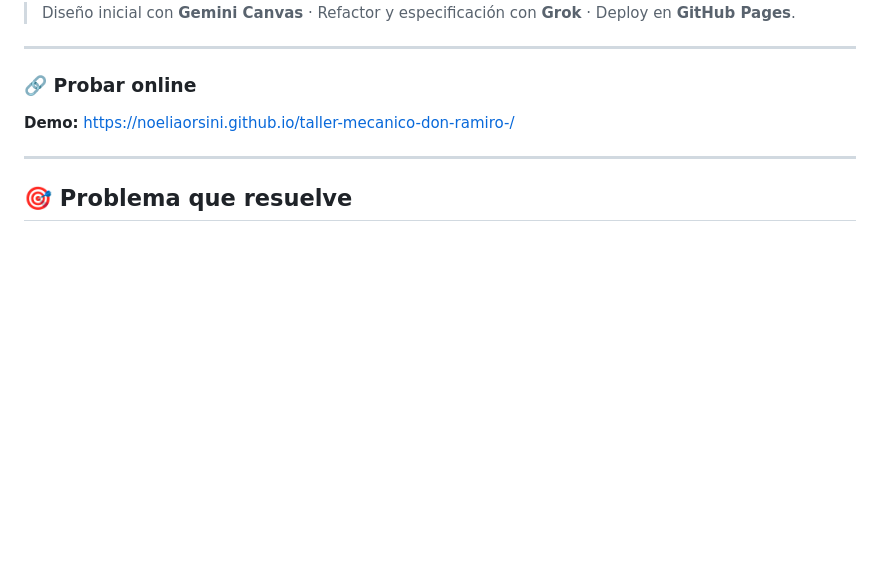
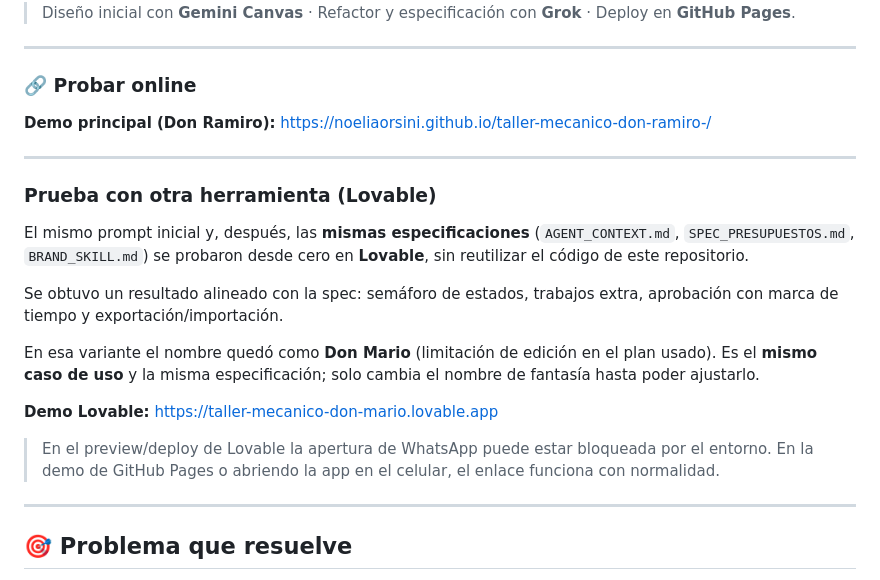
Before and after one commit to NoeliaOrsini/taller-mecanico-don-ramiro-, a Markdown page: README.md, the part around the change. Drawn GitHub-style; blank space fills up the shorter version.

Commit message:
docs: prueba Spec Driven en Lovable (mismo caso, nombre Don Mario)

```diff
--- a/README.md
+++ b/README.md
@@ -16,7 +16,21 @@ La idea fue no depender de un solo prompt, sino dejar por escrito los requerimie
 
 ### 🔗 Probar online
 
-**Demo:** [https://noeliaorsini.github.io/taller-mecanico-don-ramiro-/](https://noeliaorsini.github.io/taller-mecanico-don-ramiro-/)
+**Demo principal (Don Ramiro):** [https://noeliaorsini.github.io/taller-mecanico-don-ramiro-/](https://noeliaorsini.github.io/taller-mecanico-don-ramiro-/)
+
+---
+
+### Prueba con otra herramienta (Lovable)
+
+El mismo prompt inicial y, después, las **mismas especificaciones** (`AGENT_CONTEXT.md`, `SPEC_PRESUPUESTOS.md`, `BRAND_SKILL.md`) se probaron desde cero en **Lovable**, sin reutilizar el código de este repositorio.
+
+Se obtuvo un resultado alineado con la spec: semáforo de estados, trabajos extra, aprobación con marca de tiempo y exportación/importación.
+
+En esa variante el nombre quedó como **Don Mario** (limitación de edición en el plan usado). Es el **mismo caso de uso** y la misma especificación; solo cambia el nombre de fantasía hasta poder ajustarlo.
+
+**Demo Lovable:** [https://taller-mecanico-don-mario.lovable.app](https://taller-mecanico-don-mario.lovable.app)
+
+> En el preview/deploy de Lovable la apertura de WhatsApp puede estar bloqueada por el entorno. En la demo de GitHub Pages o abriendo la app en el celular, el enlace funciona con normalidad.
 
 ---
 
```
